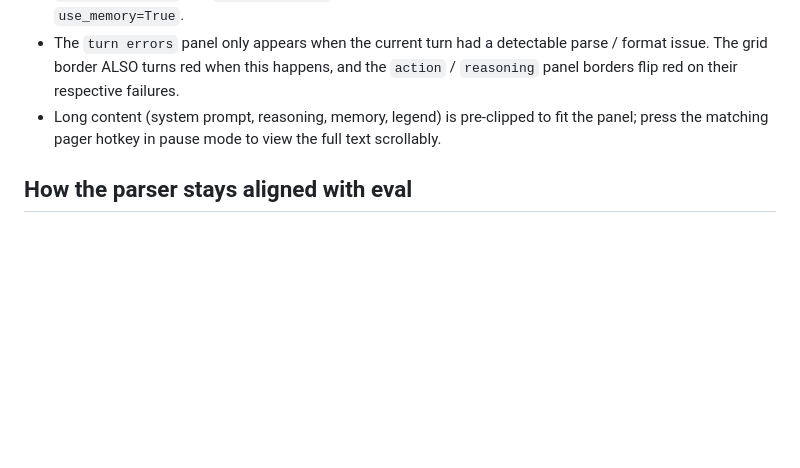
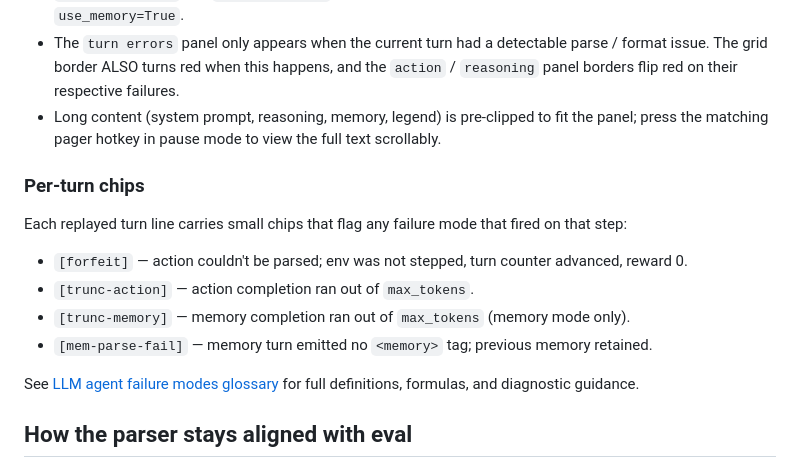
Before and after one commit to roger-creus/glyphbench, a Markdown page: docs/REPLAY.md, the part around the change. Rendered like a GitHub page; blank space fills up the shorter version.

Commit message:
docs(replay): document per-turn failure-mode chips
Co-Authored-By: Claude Opus 4.7 (1M context) <noreply@anthropic.com>

```diff
--- a/docs/REPLAY.md
+++ b/docs/REPLAY.md
@@ -102,6 +102,19 @@ Notes on the layout:
   pre-clipped to fit the panel; press the matching pager hotkey in
   pause mode to view the full text scrollably.
 
+### Per-turn chips
+
+Each replayed turn line carries small chips that flag any failure mode that
+fired on that step:
+
+- `[forfeit]` — action couldn't be parsed; env was not stepped, turn counter advanced, reward 0.
+- `[trunc-action]` — action completion ran out of `max_tokens`.
+- `[trunc-memory]` — memory completion ran out of `max_tokens` (memory mode only).
+- `[mem-parse-fail]` — memory turn emitted no `<memory>` tag; previous memory retained.
+
+See [LLM agent failure modes glossary](llm-agent-failure-modes.md) for full
+definitions, formulas, and diagnostic guidance.
+
 ## How the parser stays aligned with eval
 
 Action extraction goes through `GlyphbenchXMLParser._extract_candidate`
```
